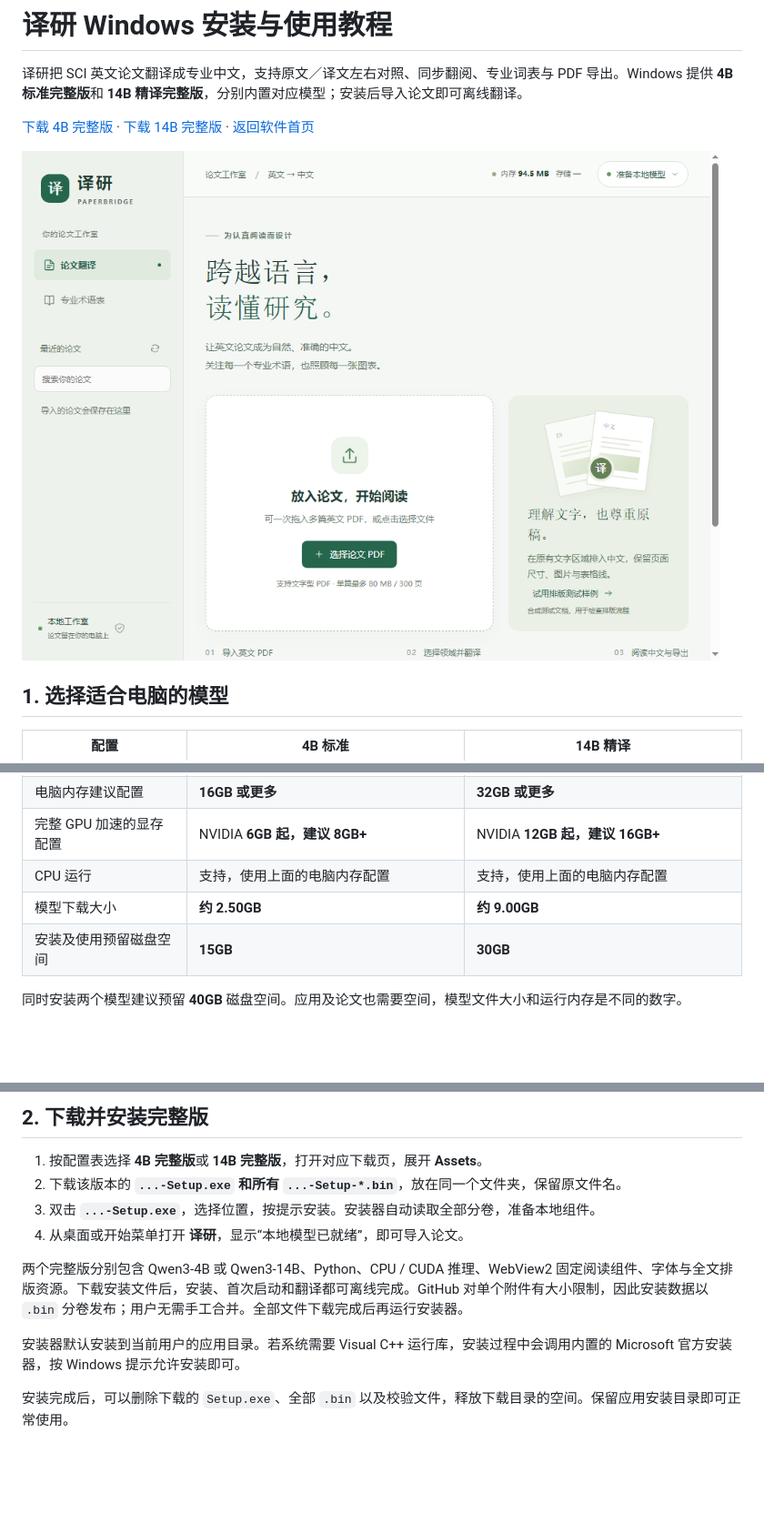
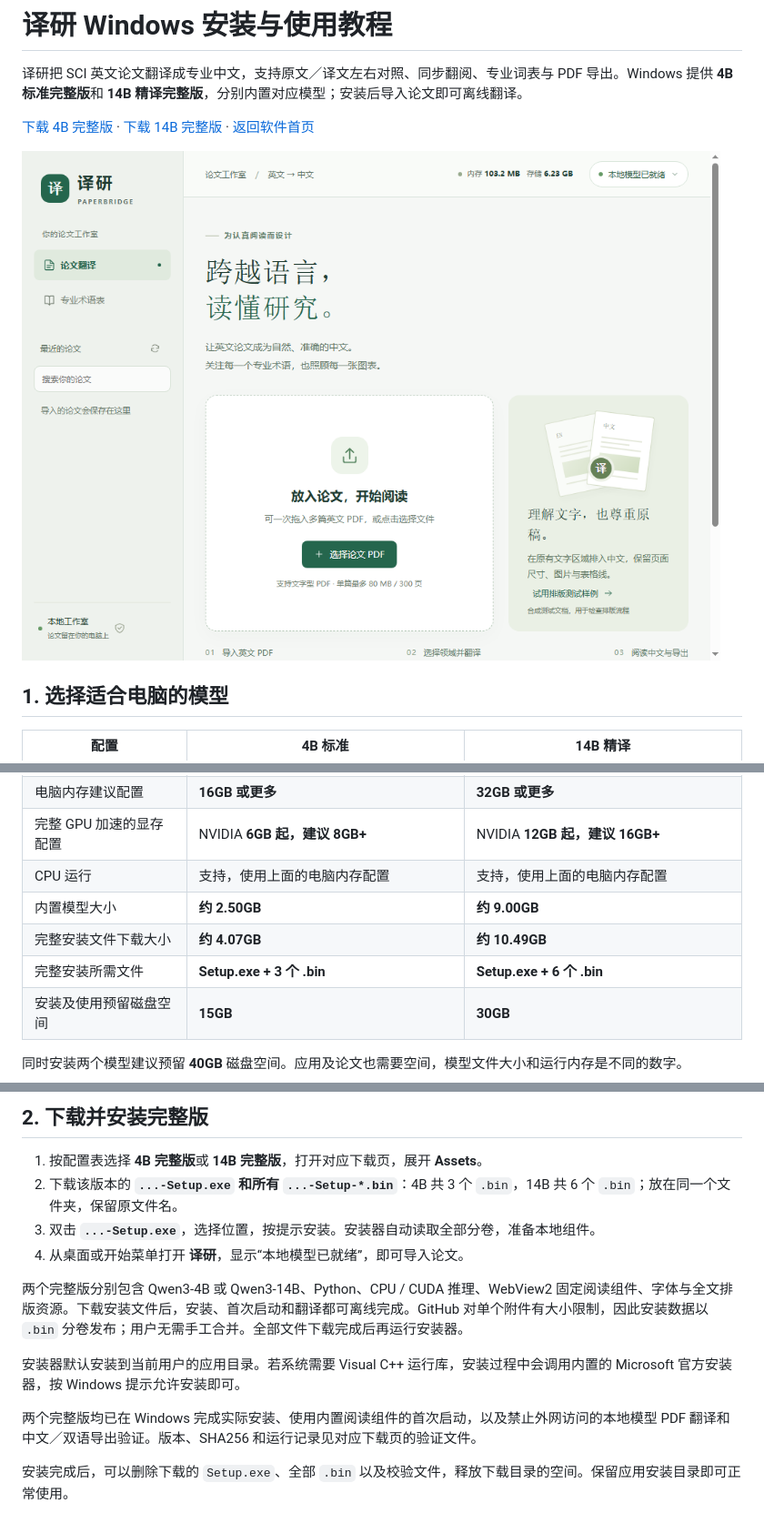
Before and after one commit to hengyuwu-dot/yiyan-paperbridge, a Markdown page: docs/WINDOWS_INSTALL.md, 3 parts joined by grey strips. Shown: that part at 91% size. GitHub-like rendering; pictures changed too: docs/images/windows-workspace.png; blank space fills up the shorter version.

```diff
--- a/docs/WINDOWS_INSTALL.md
+++ b/docs/WINDOWS_INSTALL.md
@@ -16,7 +16,9 @@
 | 电脑内存建议配置 | **16GB 或更多** | **32GB 或更多** |
 | 完整 GPU 加速的显存配置 | NVIDIA **6GB 起，建议 8GB+** | NVIDIA **12GB 起，建议 16GB+** |
 | CPU 运行 | 支持，使用上面的电脑内存配置 | 支持，使用上面的电脑内存配置 |
-| 模型下载大小 | **约 2.50GB** | **约 9.00GB** |
+| 内置模型大小 | **约 2.50GB** | **约 9.00GB** |
+| 完整安装文件下载大小 | **约 4.07GB** | **约 10.49GB** |
+| 完整安装所需文件 | **Setup.exe + 3 个 .bin** | **Setup.exe + 6 个 .bin** |
 | 安装及使用预留磁盘空间 | **15GB** | **30GB** |
 
 同时安装两个模型建议预留 **40GB** 磁盘空间。应用及论文也需要空间，模型文件大小和运行内存是不同的数字。
@@ -32,13 +34,15 @@ NVIDIA 加速组件使用 CUDA 12.4，建议安装 **551.61 或更新版本的 N
 ## 2. 下载并安装完整版
 
 1. 按配置表选择 **4B 完整版**或 **14B 完整版**，打开对应下载页，展开 **Assets**。
-2. 下载该版本的 **`...-Setup.exe` 和所有 `...-Setup-*.bin`**，放在同一个文件夹，保留原文件名。
+2. 下载该版本的 **`...-Setup.exe` 和所有 `...-Setup-*.bin`**：4B 共 3 个 `.bin`，14B 共 6 个 `.bin`；放在同一个文件夹，保留原文件名。
 3. 双击 **`...-Setup.exe`**，选择位置，按提示安装。安装器自动读取全部分卷，准备本地组件。
 4. 从桌面或开始菜单打开 **译研**，显示“本地模型已就绪”，即可导入论文。
 
 两个完整版分别包含 Qwen3-4B 或 Qwen3-14B、Python、CPU / CUDA 推理、WebView2 固定阅读组件、字体与全文排版资源。下载安装文件后，安装、首次启动和翻译都可离线完成。GitHub 对单个附件有大小限制，因此安装数据以 `.bin` 分卷发布；用户无需手工合并。全部文件下载完成后再运行安装器。
 
 安装器默认安装到当前用户的应用目录。若系统需要 Visual C++ 运行库，安装过程中会调用内置的 Microsoft 官方安装器，按 Windows 提示允许安装即可。
+
+两个完整版均已在 Windows 完成实际安装、使用内置阅读组件的首次启动，以及禁止外网访问的本地模型 PDF 翻译和中文／双语导出验证。版本、SHA256 和运行记录见对应下载页的验证文件。
 
 安装完成后，可以删除下载的 `Setup.exe`、全部 `.bin` 以及校验文件，释放下载目录的空间。保留应用安装目录即可正常使用。
 
```
Also changed, not shown: README.md (+3 -1 lines).
